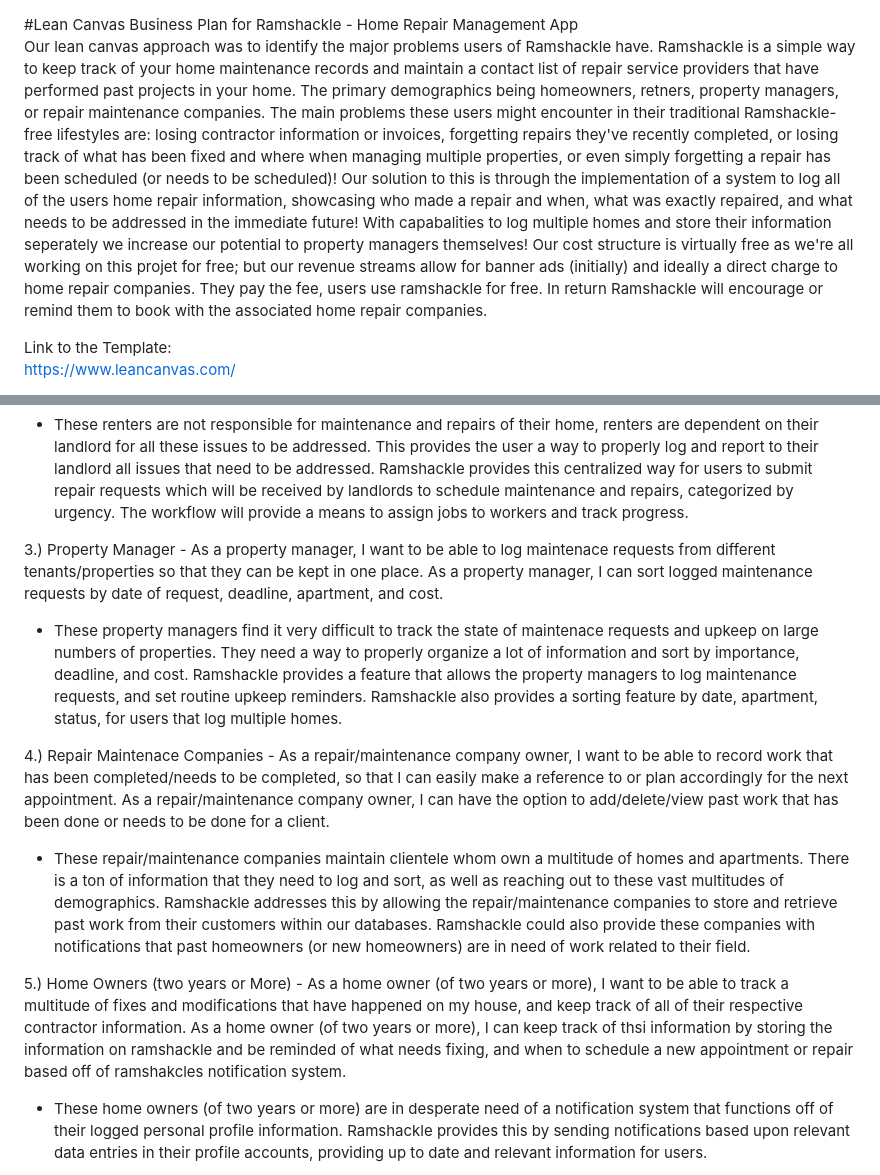
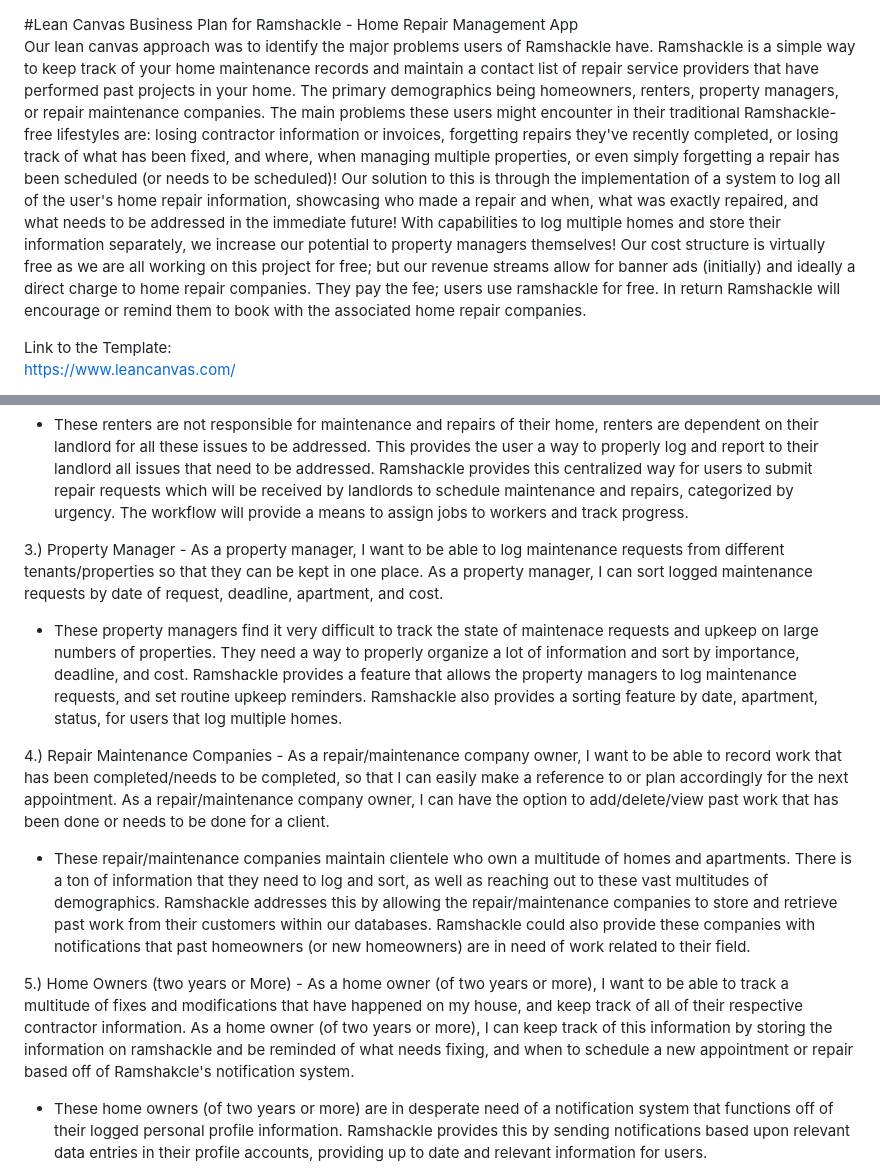
Before and after one commit to NathanielJBrown97/Ramshackle, a Markdown page: business/BUSINESSPLAN.md, 2 parts joined by grey strips. Rendered like a GitHub page.

Commit message:
Update BUSINESSPLAN.md
Proofread business plan and corrected spelling/grammatical mistakes.

```diff
--- a/business/BUSINESSPLAN.md
+++ b/business/BUSINESSPLAN.md
@@ -1,5 +1,5 @@
 #Lean Canvas Business Plan for Ramshackle - Home Repair Management App
-Our lean canvas approach was to identify the major problems users of Ramshackle have. Ramshackle is a simple way to keep track of your home maintenance records and maintain a contact list of repair service providers that have performed past projects in your home. The primary demographics being homeowners, retners, property managers, or repair maintenance companies. The main problems these users might encounter in their traditional Ramshackle-free lifestyles are: losing contractor information or invoices, forgetting repairs they've recently completed, or losing track of what has been fixed and where when managing multiple properties, or even simply forgetting a repair has been scheduled (or needs to be scheduled)! Our solution to this is through the implementation of a system to log all of the users home repair information, showcasing who made a repair and when, what was exactly repaired, and what needs to be addressed in the immediate future! With capabalities to log multiple homes and store their information seperately we increase our potential to property managers themselves! Our cost structure is virtually free as we're all working on this projet for free; but our revenue streams allow for banner ads (initially) and ideally a direct charge to home repair companies. They pay the fee, users use ramshackle for free. In return Ramshackle will encourage or remind them to book with the associated home repair companies.
+Our lean canvas approach was to identify the major problems users of Ramshackle have. Ramshackle is a simple way to keep track of your home maintenance records and maintain a contact list of repair service providers that have performed past projects in your home. The primary demographics being homeowners, renters, property managers, or repair maintenance companies. The main problems these users might encounter in their traditional Ramshackle-free lifestyles are: losing contractor information or invoices, forgetting repairs they've recently completed, or losing track of what has been fixed, and where, when managing multiple properties, or even simply forgetting a repair has been scheduled (or needs to be scheduled)! Our solution to this is through the implementation of a system to log all of the user's home repair information, showcasing who made a repair and when, what was exactly repaired, and what needs to be addressed in the immediate future! With capabilities to log multiple homes and store their information separately, we increase our potential to property managers themselves! Our cost structure is virtually free as we are all working on this project for free; but our revenue streams allow for banner ads (initially) and ideally a direct charge to home repair companies. They pay the fee; users use ramshackle for free. In return Ramshackle will encourage or remind them to book with the associated home repair companies.
 
 Link to the Template:
 https://www.leancanvas.com/
@@ -16,13 +16,13 @@ https://docs.google.com/presentation/d/1ricvnaZPwV4M9V-Srzndxe67yf9PfFEnm7sXRtKr
 2.) Current Renter - As a renter I want to be able to inform my landlord of maintenance issues and repairs needed by my apartment. As a renter, I can view past submitted work requests and see the progress of ones that are currently submitted.
 - These renters are not responsible for maintenance and repairs of their home, renters are dependent on their landlord for all these issues to be addressed. This provides the user a way to properly log and report to their landlord all issues that need to be addressed. Ramshackle provides this centralized way for users to submit repair requests which will be received by landlords to schedule maintenance and repairs, categorized by urgency. The workflow will provide a means to assign jobs to workers and track progress.
 
-3.) Property Manager - As a property manager, I want to be able to log maintenace requests from different tenants/properties so that they can be kept in one place. As a property manager, I can sort logged maintenance requests by date of request, deadline, apartment, and cost.
+3.) Property Manager - As a property manager, I want to be able to log maintenance requests from different tenants/properties so that they can be kept in one place. As a property manager, I can sort logged maintenance requests by date of request, deadline, apartment, and cost.
 - These property managers find it very difficult to track the state of maintenace requests and upkeep on large numbers of properties. They need a way to properly organize a lot of information and sort by importance, deadline, and cost. Ramshackle provides a feature that allows the property managers to log maintenance requests, and set routine upkeep reminders. Ramshackle also provides a sorting feature by date, apartment, status, for users that log multiple homes.
 
-4.) Repair Maintenace Companies - As a repair/maintenance company owner, I want to be able to record work that has been completed/needs to be completed, so that I can easily make a reference to or plan accordingly for the next appointment. As a repair/maintenance company owner, I can have the option to add/delete/view past work that has been done or needs to be done for a client.
-- These repair/maintenance companies maintain clientele whom own a multitude of homes and apartments. There is a ton of information that they need to log and sort, as well as reaching out to these vast multitudes of demographics. Ramshackle addresses this by allowing the repair/maintenance companies to store and retrieve past work from their customers within our databases. Ramshackle could also provide these companies with notifications that past homeowners (or new homeowners) are in need of work related to their field.
+4.) Repair Maintenance Companies - As a repair/maintenance company owner, I want to be able to record work that has been completed/needs to be completed, so that I can easily make a reference to or plan accordingly for the next appointment. As a repair/maintenance company owner, I can have the option to add/delete/view past work that has been done or needs to be done for a client.
+- These repair/maintenance companies maintain clientele who own a multitude of homes and apartments. There is a ton of information that they need to log and sort, as well as reaching out to these vast multitudes of demographics. Ramshackle addresses this by allowing the repair/maintenance companies to store and retrieve past work from their customers within our databases. Ramshackle could also provide these companies with notifications that past homeowners (or new homeowners) are in need of work related to their field.
 
-5.) Home Owners (two years or More) - As a home owner (of two years or more), I want to be able to track a multitude of fixes and modifications that have happened on my house, and keep track of all of their respective contractor information. As a home owner (of two years or more), I can keep track of thsi information by storing the information on ramshackle and be reminded of what needs fixing, and when to schedule a new appointment or repair based off of ramshakcles notification system.
+5.) Home Owners (two years or More) - As a home owner (of two years or more), I want to be able to track a multitude of fixes and modifications that have happened on my house, and keep track of all of their respective contractor information. As a home owner (of two years or more), I can keep track of this information by storing the information on ramshackle and be reminded of what needs fixing, and when to schedule a new appointment or repair based off of Ramshakcle's notification system.
 - These home owners (of two years or more) are in desperate need of a notification system that functions off of their logged personal profile information. Ramshackle provides this by sending notifications based upon relevant data entries in their profile accounts, providing up to date and relevant information for users.
 
 Link to Persona Grids for Ramshackle:
```
